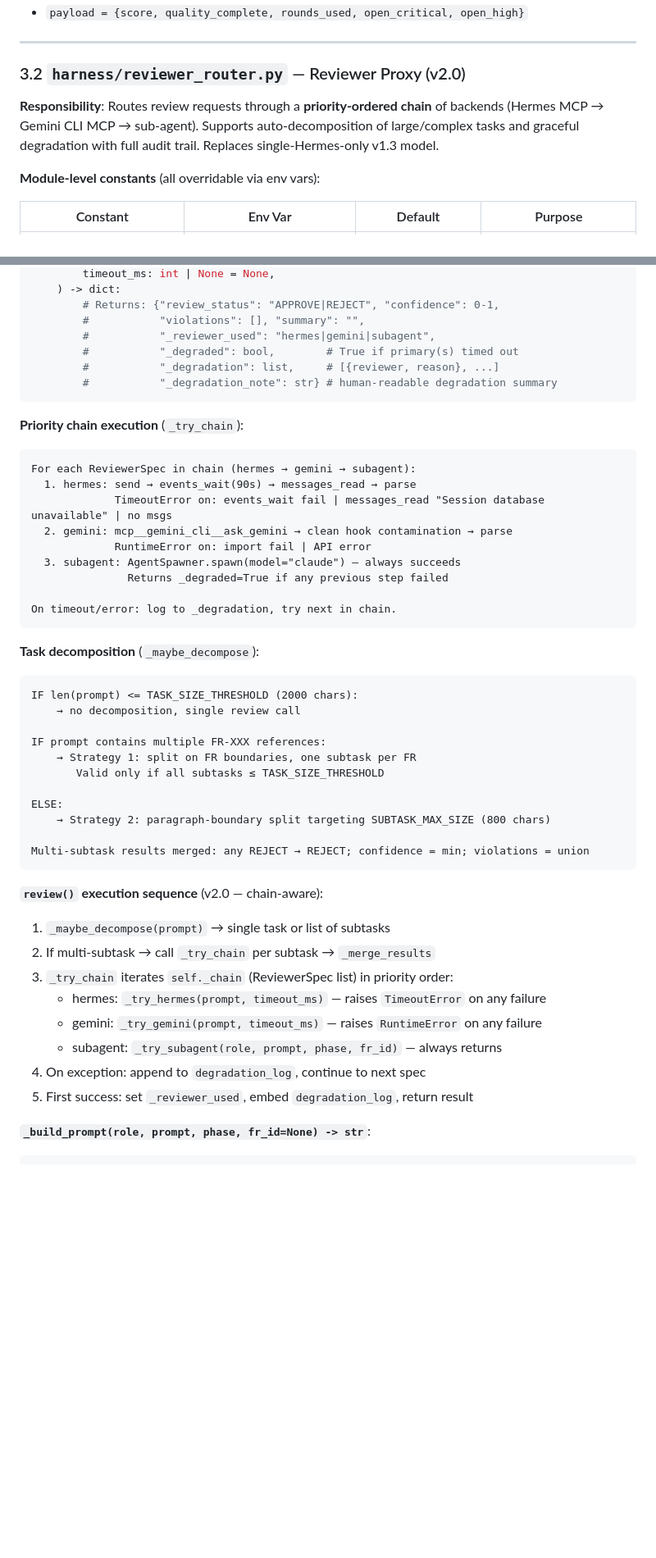
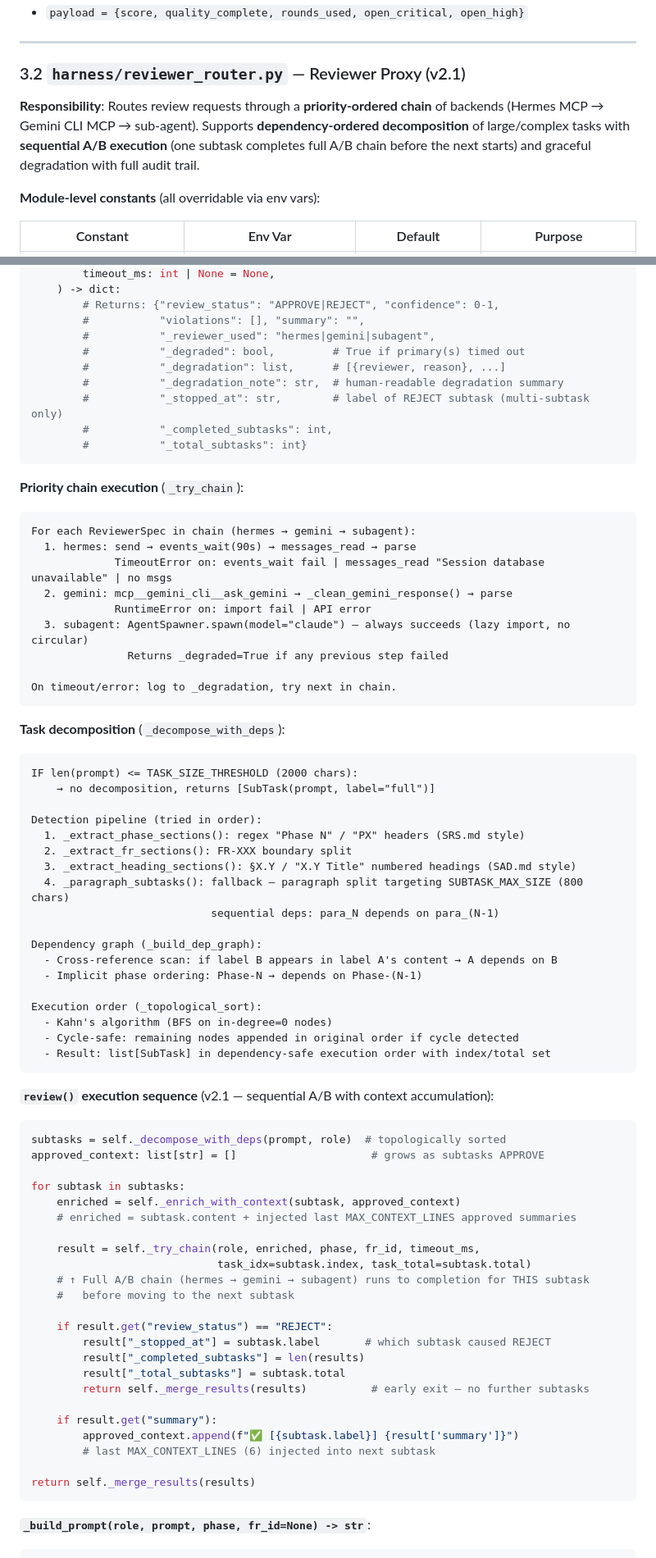
Before and after one commit to johnnylugm-tech/harness-methodology, a Markdown page: SAD.md, 2 parts joined by grey strips. Shown at 82% size. Rendered like a GitHub page; blank space fills up the shorter version.

````diff
--- a/SAD.md
+++ b/SAD.md
@@ -225,11 +225,12 @@ class HarnessBridge:
 
 ---
 
-### 3.2 `harness/reviewer_router.py` — Reviewer Proxy (v2.0)
+### 3.2 `harness/reviewer_router.py` — Reviewer Proxy (v2.1)
 
 **Responsibility**: Routes review requests through a **priority-ordered chain** of backends
-(Hermes MCP → Gemini CLI MCP → sub-agent). Supports auto-decomposition of large/complex tasks
-and graceful degradation with full audit trail. Replaces single-Hermes-only v1.3 model.
+(Hermes MCP → Gemini CLI MCP → sub-agent). Supports **dependency-ordered decomposition** of
+large/complex tasks with **sequential A/B execution** (one subtask completes full A/B chain
+before the next starts) and graceful degradation with full audit trail.
 
 **Module-level constants** (all overridable via env vars):
 
@@ -270,9 +280,12 @@ class ReviewerRouter:
         # Returns: {"review_status": "APPROVE|REJECT", "confidence": 0-1,
         #           "violations": [], "summary": "",
         #           "_reviewer_used": "hermes|gemini|subagent",
-        #           "_degraded": bool,        # True if primary(s) timed out
-        #           "_degradation": list,     # [{reviewer, reason}, ...]
-        #           "_degradation_note": str} # human-readable degradation summary
+        #           "_degraded": bool,         # True if primary(s) timed out
+        #           "_degradation": list,      # [{reviewer, reason}, ...]
+        #           "_degradation_note": str,  # human-readable degradation summary
+        #           "_stopped_at": str,        # label of REJECT subtask (multi-subtask only)
+        #           "_completed_subtasks": int,
+        #           "_total_subtasks": int}
 ```
 
 **Priority chain execution** (`_try_chain`):
@@ -280,38 +293,62 @@ class ReviewerRouter:
 For each ReviewerSpec in chain (hermes → gemini → subagent):
   1. hermes: send → events_wait(90s) → messages_read → parse
              TimeoutError on: events_wait fail | messages_read "Session database unavailable" | no msgs
-  2. gemini: mcp__gemini_cli__ask_gemini → clean hook contamination → parse
+  2. gemini: mcp__gemini_cli__ask_gemini → _clean_gemini_response() → parse
              RuntimeError on: import fail | API error
-  3. subagent: AgentSpawner.spawn(model="claude") — always succeeds
+  3. subagent: AgentSpawner.spawn(model="claude") — always succeeds (lazy import, no circular)
                Returns _degraded=True if any previous step failed
 
 On timeout/error: log to _degradation, try next in chain.
 ```
 
-**Task decomposition** (`_maybe_decompose`):
+**Task decomposition** (`_decompose_with_deps`):
 ```
 IF len(prompt) <= TASK_SIZE_THRESHOLD (2000 chars):
-    → no decomposition, single review call
-
-IF prompt contains multiple FR-XXX references:
-    → Strategy 1: split on FR boundaries, one subtask per FR
-       Valid only if all subtasks ≤ TASK_SIZE_THRESHOLD
-
-ELSE:
-    → Strategy 2: paragraph-boundary split targeting SUBTASK_MAX_SIZE (800 chars)
-
-Multi-subtask results merged: any REJECT → REJECT; confidence = min; violations = union
-```
-
-**`review()` execution sequence** (v2.0 — chain-aware):
-1. `_maybe_decompose(prompt)` → single task or list of subtasks
-2. If multi-subtask → call `_try_chain` per subtask → `_merge_results`
-3. `_try_chain` iterates `self._chain` (ReviewerSpec list) in priority order:
-   - hermes: `_try_hermes(prompt, timeout_ms)` — raises `TimeoutError` on any failure
-   - gemini: `_try_gemini(prompt, timeout_ms)` — raises `RuntimeError` on any failure
-   - subagent: `_try_subagent(role, prompt, phase, fr_id)` — always returns
-4. On exception: append to `degradation_log`, continue to next spec
-5. First success: set `_reviewer_used`, embed `degradation_log`, return result
+    → no decomposition, returns [SubTask(prompt, label="full")]
+
+Detection pipeline (tried in order):
+  1. _extract_phase_sections(): regex "Phase N" / "PX" headers (SRS.md style)
+  2. _extract_fr_sections(): FR-XXX boundary split
+  3. _extract_heading_sections(): §X.Y / "X.Y Title" numbered headings (SAD.md style)
+  4. _paragraph_subtasks(): fallback — paragraph split targeting SUBTASK_MAX_SIZE (800 chars)
+                            sequential deps: para_N depends on para_(N-1)
+
+Dependency graph (_build_dep_graph):
+  - Cross-reference scan: if label B appears in label A's content → A depends on B
+  - Implicit phase ordering: Phase-N → depends on Phase-(N-1)
+
+Execution order (_topological_sort):
+  - Kahn's algorithm (BFS on in-degree=0 nodes)
+  - Cycle-safe: remaining nodes appended in original order if cycle detected
+  - Result: list[SubTask] in dependency-safe execution order with index/total set
+```
+
+**`review()` execution sequence** (v2.1 — sequential A/B with context accumulation):
+```python
+subtasks = self._decompose_with_deps(prompt, role)  # topologically sorted
+approved_context: list[str] = []                     # grows as subtasks APPROVE
+
+for subtask in subtasks:
+    enriched = self._enrich_with_context(subtask, approved_context)
+    # enriched = subtask.content + injected last MAX_CONTEXT_LINES approved summaries
+
+    result = self._try_chain(role, enriched, phase, fr_id, timeout_ms,
+                             task_idx=subtask.index, task_total=subtask.total)
+    # ↑ Full A/B chain (hermes → gemini → subagent) runs to completion for THIS subtask
+    #   before moving to the next subtask
+
+    if result.get("review_status") == "REJECT":
+        result["_stopped_at"] = subtask.label       # which subtask caused REJECT
+        result["_completed_subtasks"] = len(results)
+        result["_total_subtasks"] = subtask.total
+        return self._merge_results(results)          # early exit — no further subtasks
+
+    if result.get("summary"):
+        approved_context.append(f"✅ [{subtask.label}] {result['summary']}")
+        # last MAX_CONTEXT_LINES (6) injected into next subtask
+
+return self._merge_results(results)
+```
 
 **`_build_prompt(role, prompt, phase, fr_id=None) -> str`**:
 ```
````
Also changed, not shown: other parts of SAD.md (+47 -13 lines).
